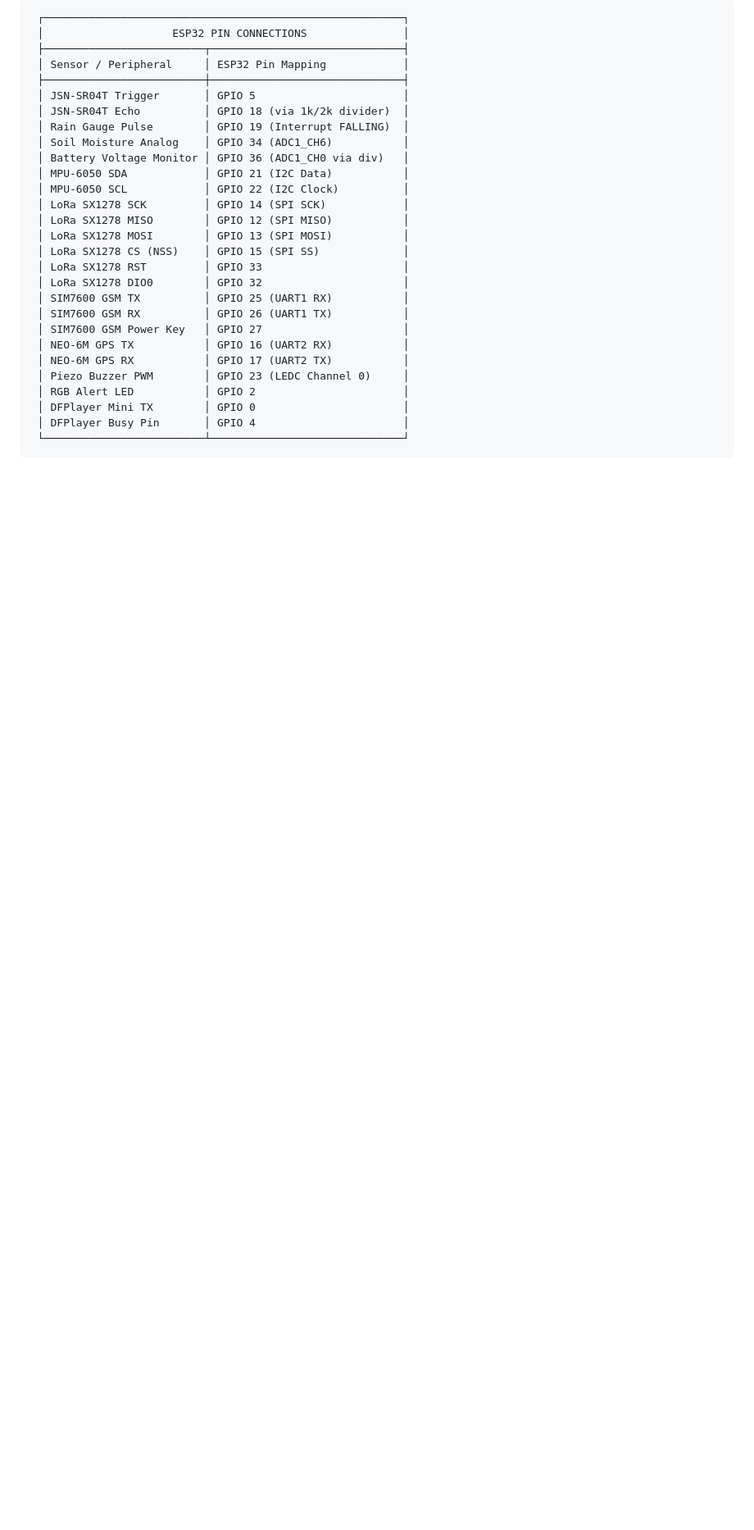
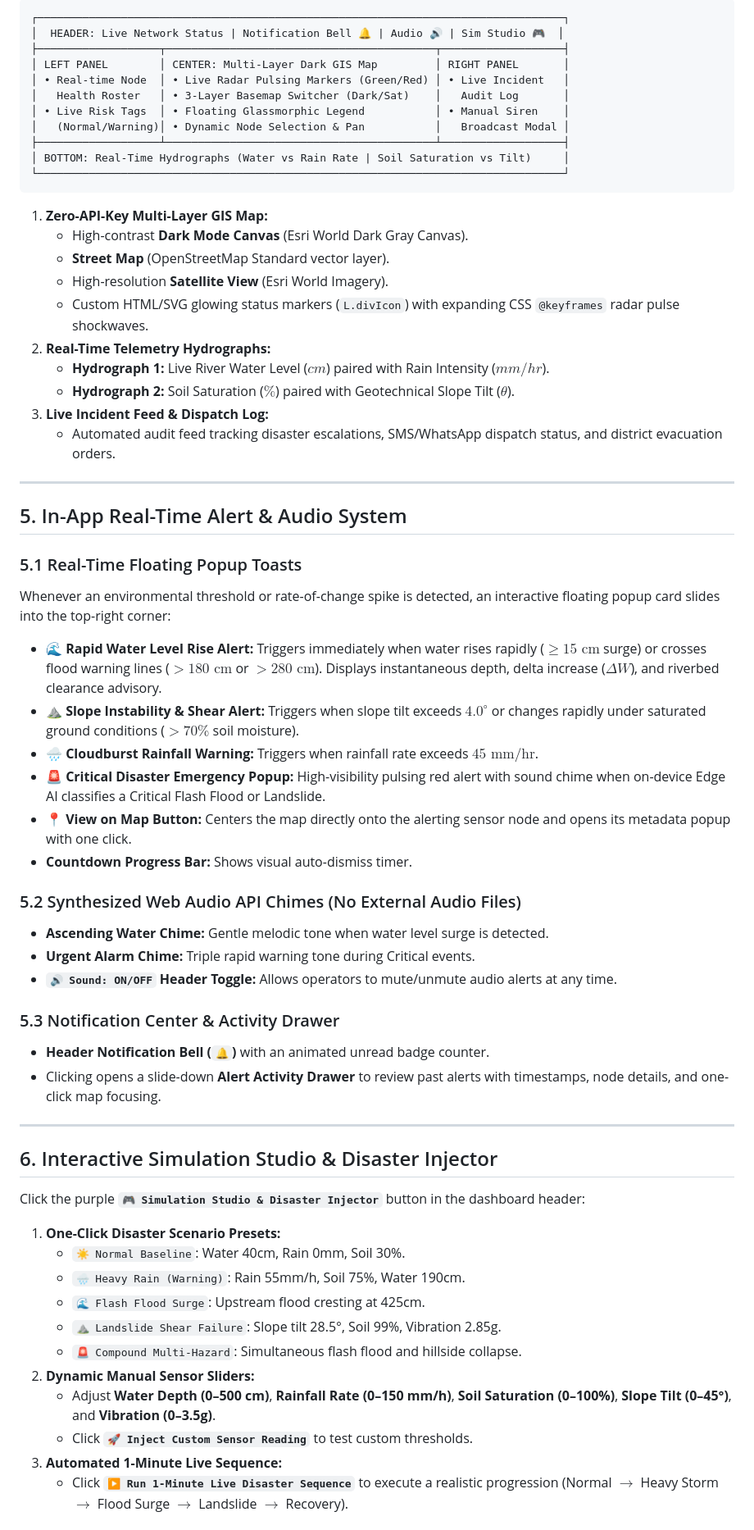
Before and after one commit to bharathusing/RESQNET, a Markdown page: README.md, the part around one of its changes. Shown at 82% size. Rendered like a GitHub page; blank space fills up the shorter version.

````diff
--- a/README.md
+++ b/README.md
@@ -126,30 +109,66 @@ In mountainous valleys, river basins, and coastal foothills, torrential cloudbur
 
 ```text
- ┌────────────────────────────────────────────────────────┐
- │                    ESP32 PIN CONNECTIONS               │
- ├─────────────────────────┬──────────────────────────────┤
- │ Sensor / Peripheral     │ ESP32 Pin Mapping            │
- ├─────────────────────────┼──────────────────────────────┤
- │ JSN-SR04T Trigger       │ GPIO 5                       │
- │ JSN-SR04T Echo          │ GPIO 18 (via 1k/2k divider)  │
- │ Rain Gauge Pulse        │ GPIO 19 (Interrupt FALLING)  │
- │ Soil Moisture Analog    │ GPIO 34 (ADC1_CH6)           │
- │ Battery Voltage Monitor │ GPIO 36 (ADC1_CH0 via div)   │
- │ MPU-6050 SDA            │ GPIO 21 (I2C Data)           │
- │ MPU-6050 SCL            │ GPIO 22 (I2C Clock)          │
- │ LoRa SX1278 SCK         │ GPIO 14 (SPI SCK)            │
- │ LoRa SX1278 MISO        │ GPIO 12 (SPI MISO)           │
- │ LoRa SX1278 MOSI        │ GPIO 13 (SPI MOSI)           │
- │ LoRa SX1278 CS (NSS)    │ GPIO 15 (SPI SS)             │
- │ LoRa SX1278 RST         │ GPIO 33                      │
- │ LoRa SX1278 DIO0        │ GPIO 32                      │
- │ SIM7600 GSM TX          │ GPIO 25 (UART1 RX)           │
- │ SIM7600 GSM RX          │ GPIO 26 (UART1 TX)           │
- │ SIM7600 GSM Power Key   │ GPIO 27                      │
- │ NEO-6M GPS TX           │ GPIO 16 (UART2 RX)           │
- │ NEO-6M GPS RX           │ GPIO 17 (UART2 TX)           │
- │ Piezo Buzzer PWM        │ GPIO 23 (LEDC Channel 0)     │
- │ RGB Alert LED           │ GPIO 2                       │
- │ DFPlayer Mini TX        │ GPIO 0                       │
- │ DFPlayer Busy Pin       │ GPIO 4                       │
- └─────────────────────────┴──────────────────────────────┘
+┌──────────────────────────────────────────────────────────────────────────────────┐
+│  HEADER: Live Network Status | Notification Bell 🔔 | Audio 🔊 | Sim Studio 🎮  │
+├───────────────────┬──────────────────────────────────────────┬───────────────────┤
+│ LEFT PANEL        │ CENTER: Multi-Layer Dark GIS Map         │ RIGHT PANEL       │
+│ • Real-time Node  │ • Live Radar Pulsing Markers (Green/Red) │ • Live Incident   │
+│   Health Roster   │ • 3-Layer Basemap Switcher (Dark/Sat)    │   Audit Log       │
+│ • Live Risk Tags  │ • Floating Glassmorphic Legend           │ • Manual Siren    │
+│   (Normal/Warning)│ • Dynamic Node Selection & Pan           │   Broadcast Modal │
+├───────────────────┴──────────────────────────────────────────┴───────────────────┤
+│ BOTTOM: Real-Time Hydrographs (Water vs Rain Rate | Soil Saturation vs Tilt)     │
+└──────────────────────────────────────────────────────────────────────────────────┘
+```
+
+1. **Zero-API-Key Multi-Layer GIS Map:**
+   * High-contrast **Dark Mode Canvas** (Esri World Dark Gray Canvas).
+   * **Street Map** (OpenStreetMap Standard vector layer).
+   * High-resolution **Satellite View** (Esri World Imagery).
+   * Custom HTML/SVG glowing status markers (`L.divIcon`) with expanding CSS `@keyframes` radar pulse shockwaves.
+2. **Real-Time Telemetry Hydrographs:**
+   * **Hydrograph 1:** Live River Water Level ($cm$) paired with Rain Intensity ($mm/hr$).
+   * **Hydrograph 2:** Soil Saturation ($\%$) paired with Geotechnical Slope Tilt ($\theta$).
+3. **Live Incident Feed & Dispatch Log:**
+   * Automated audit feed tracking disaster escalations, SMS/WhatsApp dispatch status, and district evacuation orders.
+
+---
+
+## 5. In-App Real-Time Alert & Audio System
+
+### 5.1 Real-Time Floating Popup Toasts
+Whenever an environmental threshold or rate-of-change spike is detected, an interactive floating popup card slides into the top-right corner:
+* **🌊 Rapid Water Level Rise Alert:** Triggers immediately when water rises rapidly ($\ge 15\text{ cm}$ surge) or crosses flood warning lines ($>180\text{ cm}$ or $>280\text{ cm}$). Displays instantaneous depth, delta increase ($\Delta W$), and riverbed clearance advisory.
+* **⛰️ Slope Instability & Shear Alert:** Triggers when slope tilt exceeds $4.0^\circ$ or changes rapidly under saturated ground conditions ($>70\%$ soil moisture).
+* **🌧️ Cloudburst Rainfall Warning:** Triggers when rainfall rate exceeds $45\text{ mm/hr}$.
+* **🚨 Critical Disaster Emergency Popup:** High-visibility pulsing red alert with sound chime when on-device Edge AI classifies a Critical Flash Flood or Landslide.
+* **📍 View on Map Button:** Centers the map directly onto the alerting sensor node and opens its metadata popup with one click.
+* **Countdown Progress Bar:** Shows visual auto-dismiss timer.
+
+### 5.2 Synthesized Web Audio API Chimes (No External Audio Files)
+* **Ascending Water Chime:** Gentle melodic tone when water level surge is detected.
+* **Urgent Alarm Chime:** Triple rapid warning tone during Critical events.
+* **`🔊 Sound: ON/OFF` Header Toggle:** Allows operators to mute/unmute audio alerts at any time.
+
+### 5.3 Notification Center & Activity Drawer
+* **Header Notification Bell (`🔔`)** with an animated unread badge counter.
+* Clicking opens a slide-down **Alert Activity Drawer** to review past alerts with timestamps, node details, and one-click map focusing.
+
+---
+
+## 6. Interactive Simulation Studio & Disaster Injector
+
+Click the purple **`🎮 Simulation Studio & Disaster Injector`** button in the dashboard header:
+
+1. **One-Click Disaster Scenario Presets:**
+   * `☀️ Normal Baseline`: Water 40cm, Rain 0mm, Soil 30%.
+   * `🌧️ Heavy Rain (Warning)`: Rain 55mm/h, Soil 75%, Water 190cm.
+   * `🌊 Flash Flood Surge`: Upstream flood cresting at 425cm.
+   * `⛰️ Landslide Shear Failure`: Slope tilt 28.5°, Soil 99%, Vibration 2.85g.
+   * `🚨 Compound Multi-Hazard`: Simultaneous flash flood and hillside collapse.
+2. **Dynamic Manual Sensor Sliders:**
+   * Adjust **Water Depth (0–500 cm)**, **Rainfall Rate (0–150 mm/h)**, **Soil Saturation (0–100%)**, **Slope Tilt (0–45°)**, and **Vibration (0–3.5g)**.
+   * Click **`🚀 Inject Custom Sensor Reading`** to test custom thresholds.
+3. **Automated 1-Minute Live Sequence:**
+   * Click **`▶️ Run 1-Minute Live Disaster Sequence`** to execute a realistic progression (Normal $\rightarrow$ Heavy Storm $\rightarrow$ Flood Surge $\rightarrow$ Landslide $\rightarrow$ Recovery).
+
````
Also changed, not shown: other parts of README.md (+200 -223 lines).
